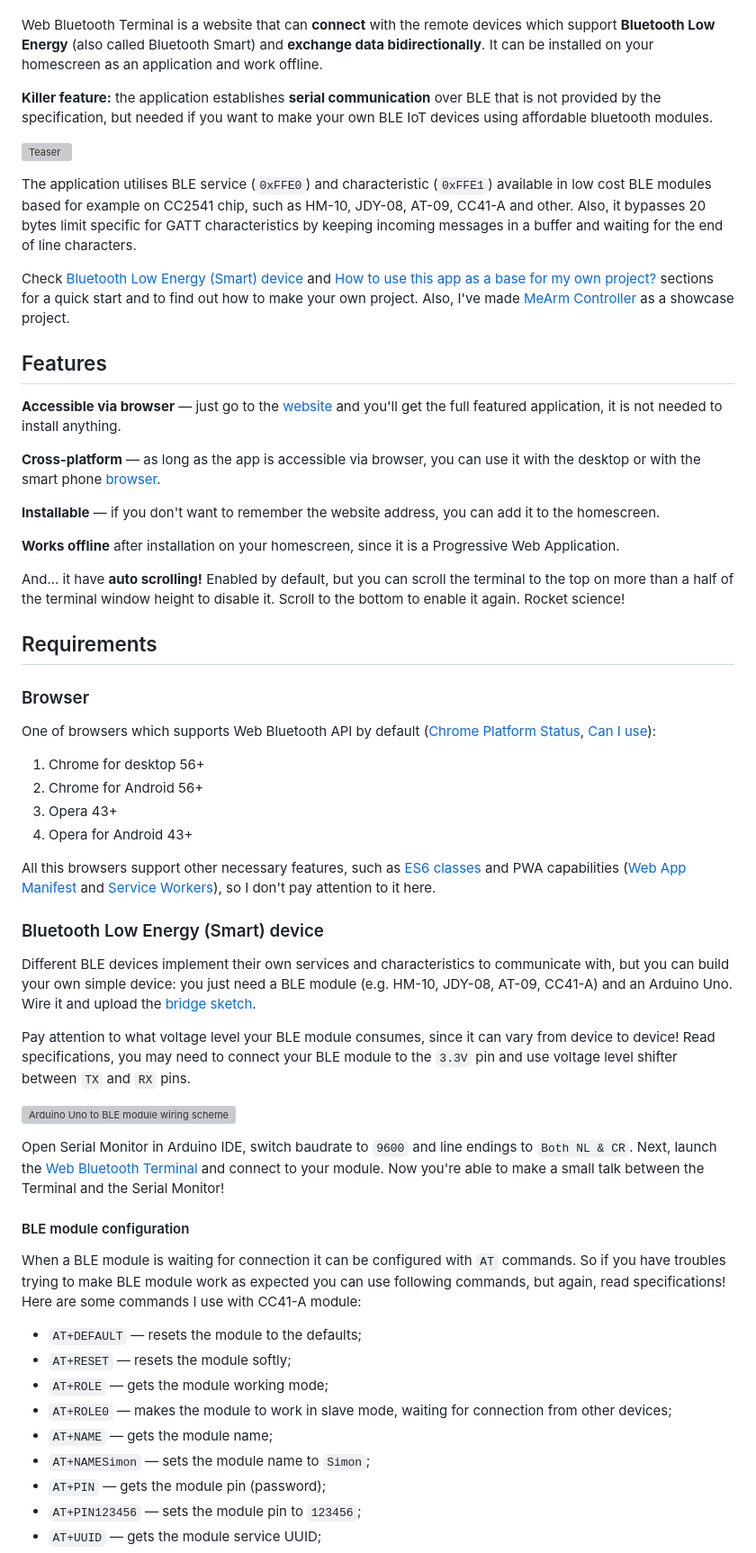
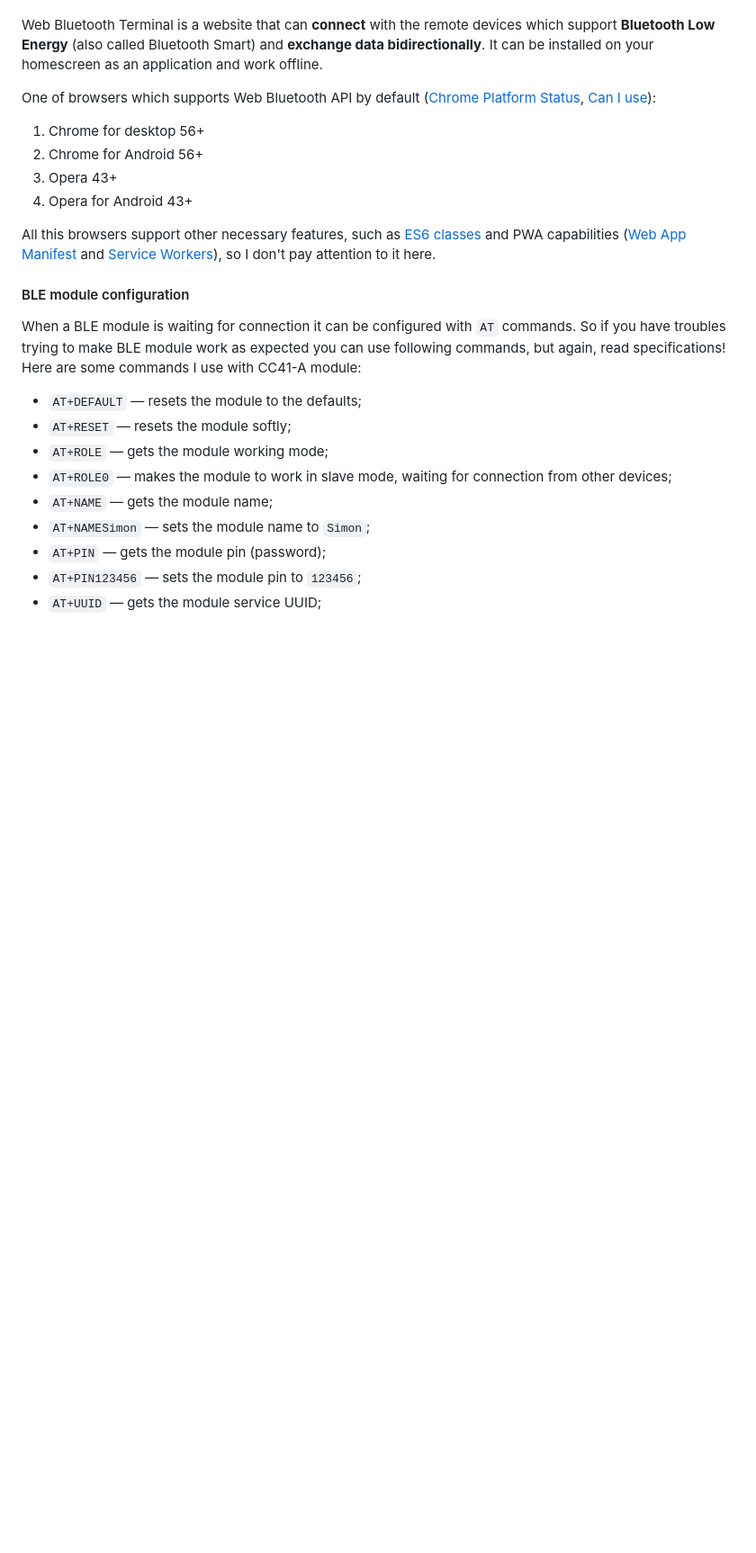
Before and after one commit to ena63/ena63.github.io, a Markdown page: README.md, the part around one of its changes. Shown at 90% size. Rendered like a GitHub page; blank space fills up the shorter version; grey boxes are pictures that could not be loaded.

```diff
--- a/README.md
+++ b/README.md
@@ -19,38 +15,6 @@ Web Bluetooth Terminal is a website that can **connect** with the remote devices
 (also called Bluetooth Smart) and **exchange data bidirectionally**. It can be installed on your homescreen as an
 application and work offline.
 
-**Killer feature:** the application establishes **serial communication** over BLE that is not provided by the
-specification, but needed if you want to make your own BLE IoT devices using affordable bluetooth modules.
-
-![Teaser](https://raw.githubusercontent.com/loginov-rocks/Web-Bluetooth-Terminal/master/misc/Teaser.png)
-
-The application utilises BLE service (`0xFFE0`) and characteristic (`0xFFE1`) available in low cost BLE modules based
-for example on CC2541 chip, such as HM-10, JDY-08, AT-09, CC41-A and other. Also, it bypasses 20 bytes limit specific
-for GATT characteristics by keeping incoming messages in a buffer and waiting for the end of line characters.
-
-Check [Bluetooth Low Energy (Smart) device](#bluetooth-low-energy-smart-device) and
-[How to use this app as a base for my own project?](#how-to-use-this-app-as-a-base-for-my-own-project)
-sections for a quick start and to find out how to make your own project. Also, I've made
-[MeArm Controller](https://github.com/loginov-rocks/MeArm-Controller) as a showcase project.
-
-## Features
-
-**Accessible via browser** — just go to the [website](https://loginov-rocks.github.io/Web-Bluetooth-Terminal/) and
-you'll get the full featured application, it is not needed to install anything.
-
-**Cross-platform** — as long as the app is accessible via browser, you can use it with the desktop or with the smart
-phone [browser](#browser).
-
-**Installable** — if you don't want to remember the website address, you can add it to the homescreen.
-
-**Works offline** after installation on your homescreen, since it is a Progressive Web Application.
-
-And... it have **auto scrolling!** Enabled by default, but you can scroll the terminal to the top on more than a half of
-the terminal window height to disable it. Scroll to the bottom to enable it again. Rocket science!
-
-## Requirements
-
-### Browser
 
 One of browsers which supports Web Bluetooth API by default
 ([Chrome Platform Status](https://www.chromestatus.com/feature/5264933985976320),
@@ -65,21 +29,6 @@ All this browsers support other necessary features, such as [ES6 classes](https:
 capabilities ([Web App Manifest](https://caniuse.com/#feat=web-app-manifest) and
 [Service Workers](https://caniuse.com/#feat=serviceworkers)), so I don't pay attention to it here.
 
-### Bluetooth Low Energy (Smart) device
-
-Different BLE devices implement their own services and characteristics to communicate with, but you can build your own
-simple device: you just need a BLE module (e.g. HM-10, JDY-08, AT-09, CC41-A) and an Arduino Uno. Wire it and upload the
-[bridge sketch](https://raw.githubusercontent.com/loginov-rocks/Web-Bluetooth-Terminal/master/misc/Arduino-Bridge/Arduino-Bridge.ino).
-
-Pay attention to what voltage level your BLE module consumes, since it can vary from device to device! Read
-specifications, you may need to connect your BLE module to the `3.3V` pin and use voltage level shifter between `TX` and
-`RX` pins.
-
-![Arduino Uno to BLE module wiring scheme](https://raw.githubusercontent.com/loginov-rocks/Web-Bluetooth-Terminal/master/misc/Arduino-Bridge/Scheme.png)
-
-Open Serial Monitor in Arduino IDE, switch baudrate to `9600` and line endings to `Both NL & CR`. Next, launch the
-[Web Bluetooth Terminal](https://loginov-rocks.github.io/Web-Bluetooth-Terminal/) and connect to your module. Now you're
-able to make a small talk between the Terminal and the Serial Monitor!
 
 #### BLE module configuration
 
```
Also changed, not shown: other parts of README.md (+0 -4 lines).
